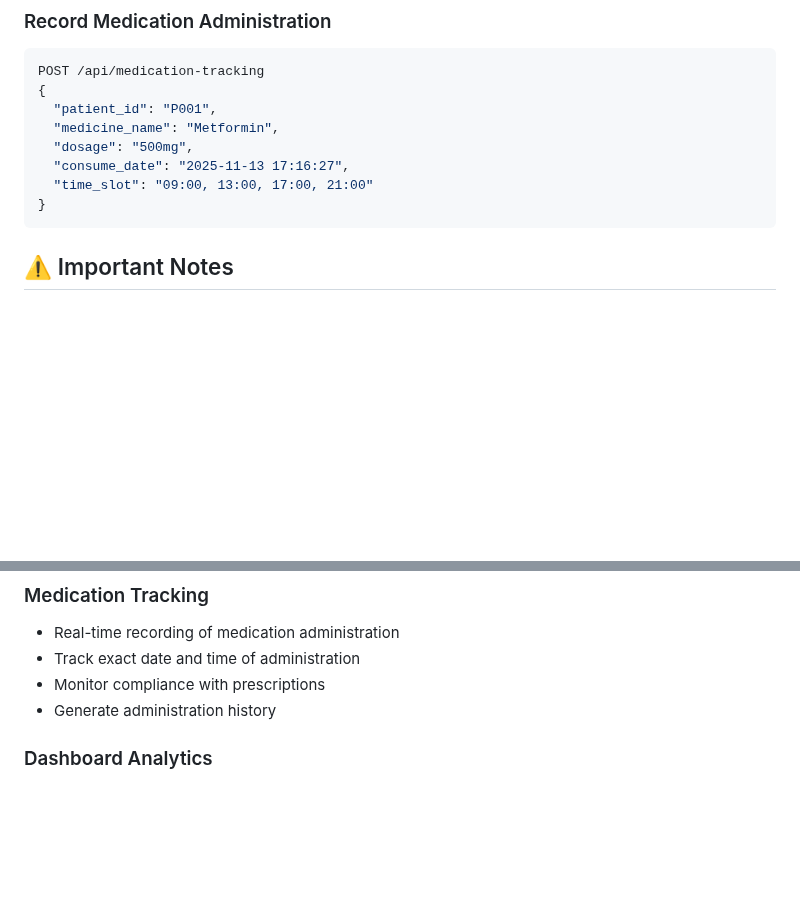
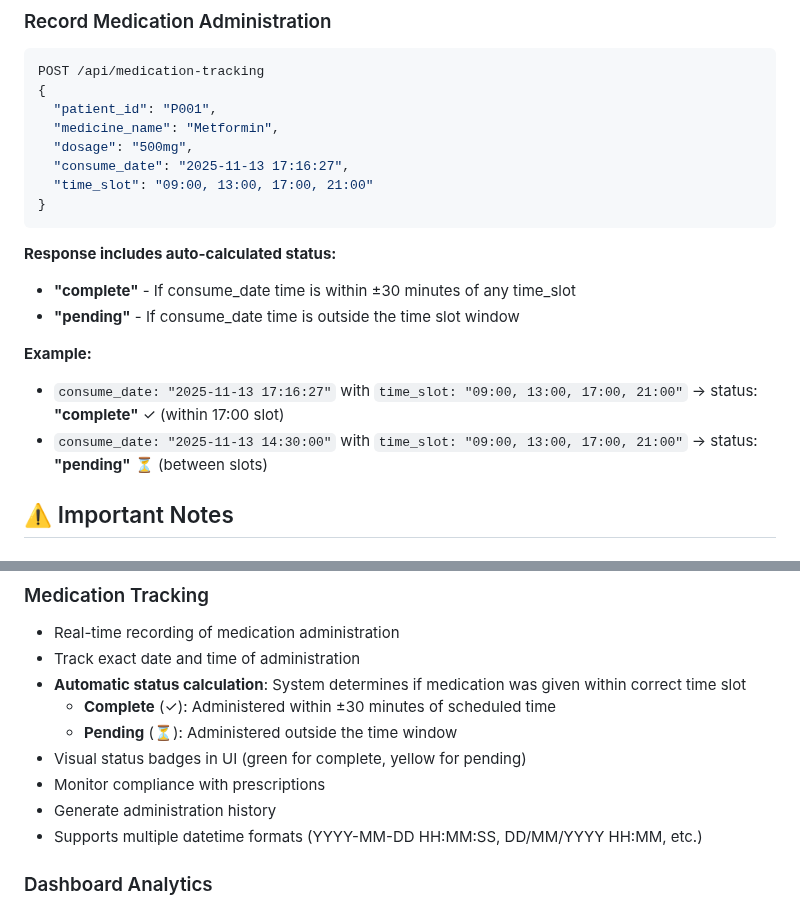
Before and after one commit to Josan88/Electronic-Medication-Administration-Record, a Markdown page: README.md, 2 parts joined by grey strips. GitHub-like rendering; blank space fills up the shorter version.

Commit message:
Update README with medication status feature documentation
Co-authored-by: Josan88 <124897328+Josan88@users.noreply.github.com>

````diff
--- a/README.md
+++ b/README.md
@@ -264,6 +264,14 @@ POST /api/medication-tracking
 }
 ```
 
+**Response includes auto-calculated status:**
+- **"complete"** - If consume_date time is within ±30 minutes of any time_slot
+- **"pending"** - If consume_date time is outside the time slot window
+
+**Example:**
+- `consume_date: "2025-11-13 17:16:27"` with `time_slot: "09:00, 13:00, 17:00, 21:00"` → status: **"complete"** ✓ (within 17:00 slot)
+- `consume_date: "2025-11-13 14:30:00"` with `time_slot: "09:00, 13:00, 17:00, 21:00"` → status: **"pending"** ⏳ (between slots)
+
 ## ⚠️ Important Notes
 
 ### ThingSpeak Rate Limits
@@ -383,8 +391,13 @@ Electronic-Medication-Administration-Record/
 
 - Real-time recording of medication administration
 - Track exact date and time of administration
+- **Automatic status calculation**: System determines if medication was given within correct time slot
+  - **Complete** (✓): Administered within ±30 minutes of scheduled time
+  - **Pending** (⏳): Administered outside the time window
+- Visual status badges in UI (green for complete, yellow for pending)
 - Monitor compliance with prescriptions
 - Generate administration history
+- Supports multiple datetime formats (YYYY-MM-DD HH:MM:SS, DD/MM/YYYY HH:MM, etc.)
 
 ### Dashboard Analytics
 
````
